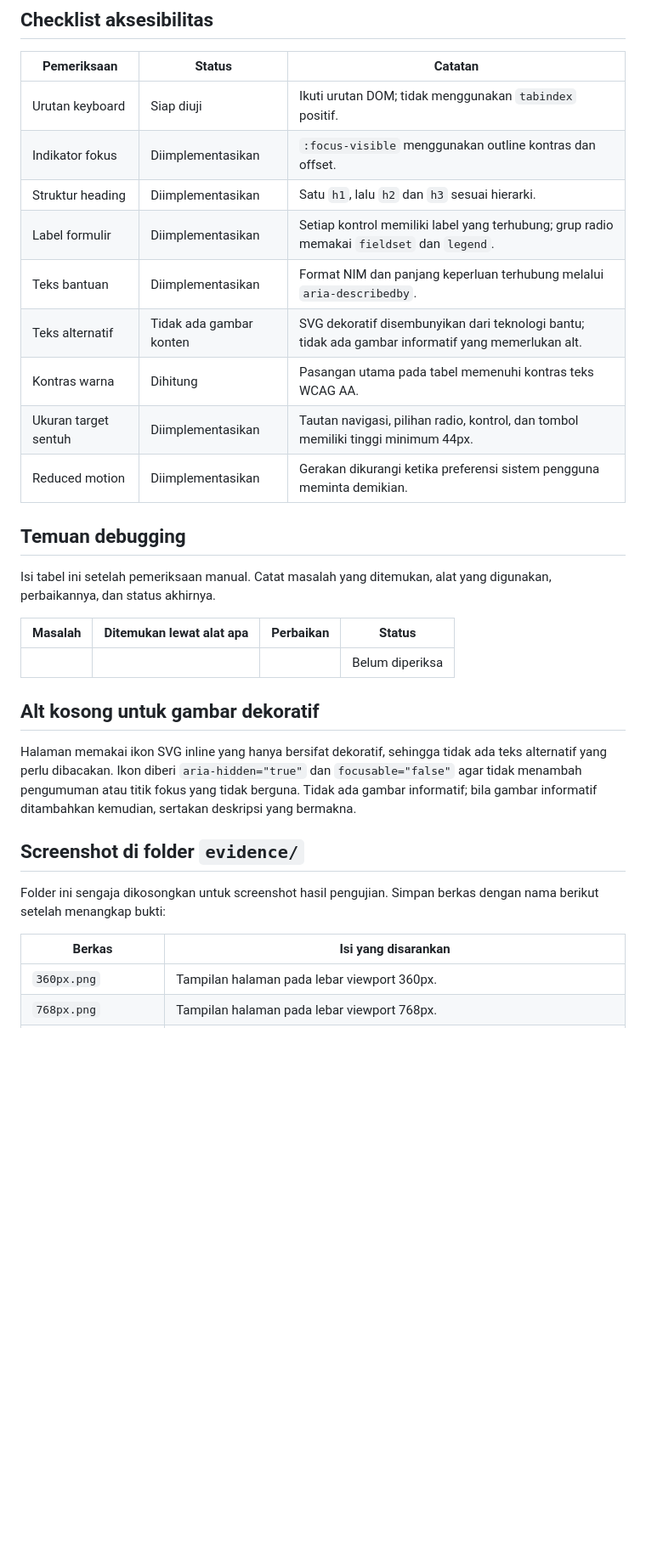
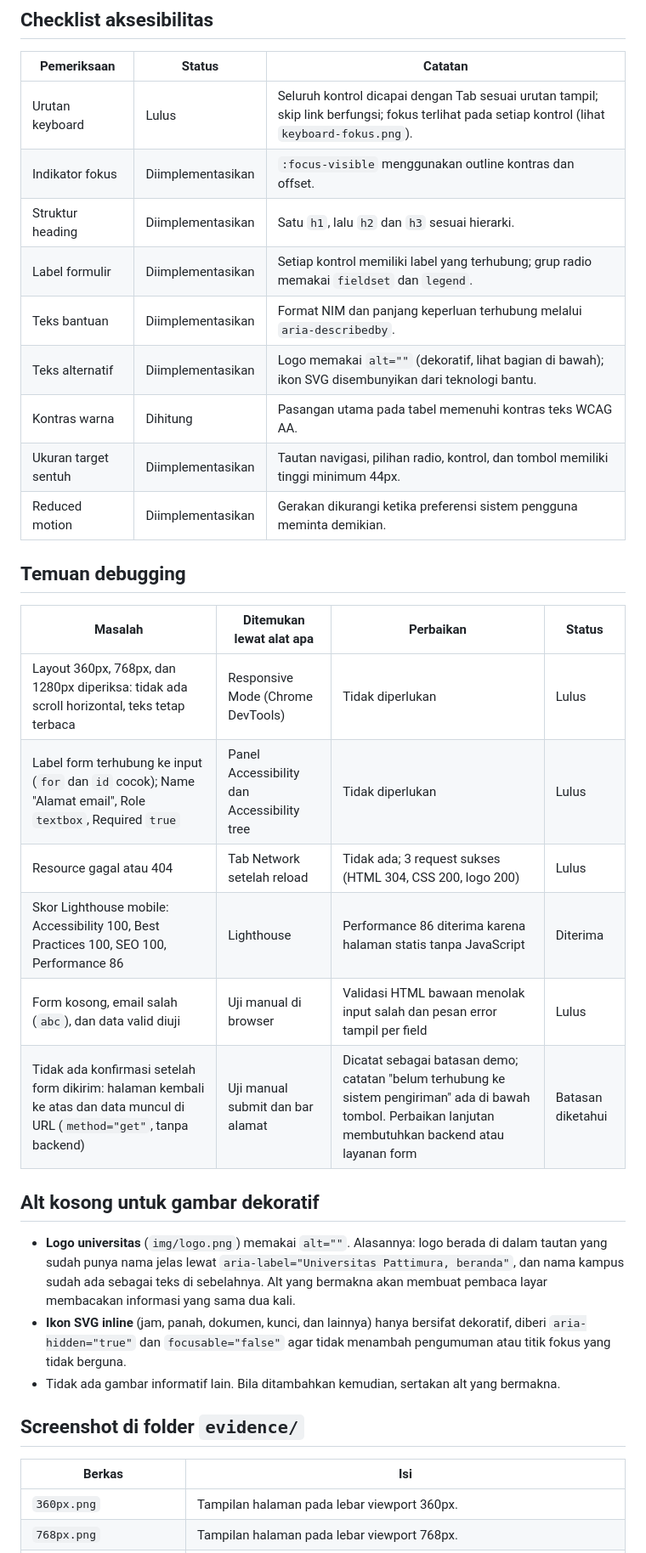
Before and after one commit to nabielbreemer-art/tugas-portal-akademik, a Markdown page: README.md, the part around one of its changes. Shown at 85% size. Drawn GitHub-style; blank space fills up the shorter version.

```diff
--- a/README.md
+++ b/README.md
@@ -56,33 +57,36 @@ Rasio dihitung dengan rumus WCAG untuk pasangan teks dan latar yang digunakan. S
 
 | Pemeriksaan | Status | Catatan |
 |---|---|---|
-| Urutan keyboard | Siap diuji | Ikuti urutan DOM; tidak menggunakan `tabindex` positif. |
+| Urutan keyboard | Lulus | Seluruh kontrol dicapai dengan Tab sesuai urutan tampil; skip link berfungsi; fokus terlihat pada setiap kontrol (lihat `keyboard-fokus.png`). |
 | Indikator fokus | Diimplementasikan | `:focus-visible` menggunakan outline kontras dan offset. |
 | Struktur heading | Diimplementasikan | Satu `h1`, lalu `h2` dan `h3` sesuai hierarki. |
 | Label formulir | Diimplementasikan | Setiap kontrol memiliki label yang terhubung; grup radio memakai `fieldset` dan `legend`. |
 | Teks bantuan | Diimplementasikan | Format NIM dan panjang keperluan terhubung melalui `aria-describedby`. |
-| Teks alternatif | Tidak ada gambar konten | SVG dekoratif disembunyikan dari teknologi bantu; tidak ada gambar informatif yang memerlukan alt. |
+| Teks alternatif | Diimplementasikan | Logo memakai `alt=""` (dekoratif, lihat bagian di bawah); ikon SVG disembunyikan dari teknologi bantu. |
 | Kontras warna | Dihitung | Pasangan utama pada tabel memenuhi kontras teks WCAG AA. |
 | Ukuran target sentuh | Diimplementasikan | Tautan navigasi, pilihan radio, kontrol, dan tombol memiliki tinggi minimum 44px. |
 | Reduced motion | Diimplementasikan | Gerakan dikurangi ketika preferensi sistem pengguna meminta demikian. |
 
 ## Temuan debugging
 
-Isi tabel ini setelah pemeriksaan manual. Catat masalah yang ditemukan, alat yang digunakan, perbaikannya, dan status akhirnya.
-
 | Masalah | Ditemukan lewat alat apa | Perbaikan | Status |
 |---|---|---|---|
-|  |  |  | Belum diperiksa |
+| Layout 360px, 768px, dan 1280px diperiksa: tidak ada scroll horizontal, teks tetap terbaca | Responsive Mode (Chrome DevTools) | Tidak diperlukan | Lulus |
+| Label form terhubung ke input (`for` dan `id` cocok); Name "Alamat email", Role `textbox`, Required `true` | Panel Accessibility dan Accessibility tree | Tidak diperlukan | Lulus |
+| Resource gagal atau 404 | Tab Network setelah reload | Tidak ada; 3 request sukses (HTML 304, CSS 200, logo 200) | Lulus |
+| Skor Lighthouse mobile: Accessibility 100, Best Practices 100, SEO 100, Performance 86 | Lighthouse | Performance 86 diterima karena halaman statis tanpa JavaScript | Diterima |
+| Form kosong, email salah (`abc`), dan data valid diuji | Uji manual di browser | Validasi HTML bawaan menolak input salah dan pesan error tampil per field | Lulus |
+| Tidak ada konfirmasi setelah form dikirim: halaman kembali ke atas dan data muncul di URL (`method="get"`, tanpa backend) | Uji manual submit dan bar alamat | Dicatat sebagai batasan demo; catatan "belum terhubung ke sistem pengiriman" ada di bawah tombol. Perbaikan lanjutan membutuhkan backend atau layanan form | Batasan diketahui |
 
 ## Alt kosong untuk gambar dekoratif
 
-Halaman memakai ikon SVG inline yang hanya bersifat dekoratif, sehingga tidak ada teks alternatif yang perlu dibacakan. Ikon diberi `aria-hidden="true"` dan `focusable="false"` agar tidak menambah pengumuman atau titik fokus yang tidak berguna. Tidak ada gambar informatif; bila gambar informatif ditambahkan kemudian, sertakan deskripsi yang bermakna.
+- **Logo universitas** (`img/logo.png`) memakai `alt=""`. Alasannya: logo berada di dalam tautan yang sudah punya nama jelas lewat `aria-label="Universitas Pattimura, beranda"`, dan nama kampus sudah ada sebagai teks di sebelahnya. Alt yang bermakna akan membuat pembaca layar membacakan informasi yang sama dua kali.
+- **Ikon SVG inline** (jam, panah, dokumen, kunci, dan lainnya) hanya bersifat dekoratif, diberi `aria-hidden="true"` dan `focusable="false"` agar tidak menambah pengumuman atau titik fokus yang tidak berguna.
+- Tidak ada gambar informatif lain. Bila ditambahkan kemudian, sertakan alt yang bermakna.
 
 ## Screenshot di folder `evidence/`
 
-Folder ini sengaja dikosongkan untuk screenshot hasil pengujian. Simpan berkas dengan nama berikut setelah menangkap bukti:
-
-| Berkas | Isi yang disarankan |
+| Berkas | Isi |
 |---|---|
 | `360px.png` | Tampilan halaman pada lebar viewport 360px. |
 | `768px.png` | Tampilan halaman pada lebar viewport 768px. |
```
Also changed, not shown: other parts of README.md (+15 -17 lines).
